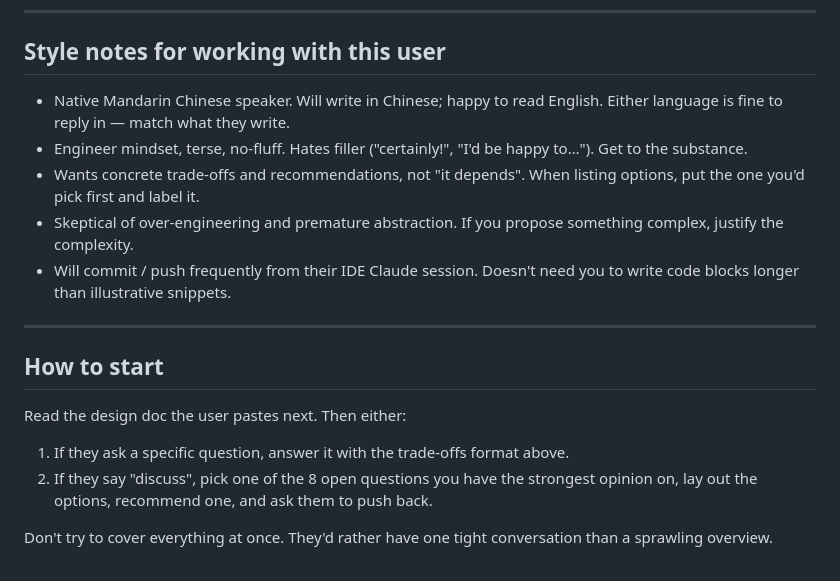
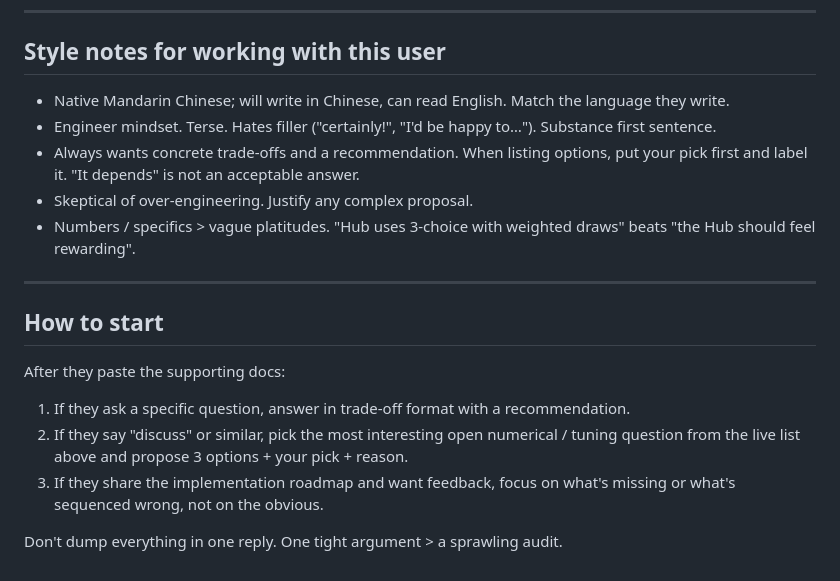
Before and after one commit to darkbearlab/code_zero_line, a Markdown page: docs/claude-chat-brief.md, the part around one of its changes. GitHub-like rendering.

```diff
--- a/docs/claude-chat-brief.md
+++ b/docs/claude-chat-brief.md
@@ -137,30 +188,30 @@ Less useful modes:
 
 ## Style notes for working with this user
 
-- Native Mandarin Chinese speaker. Will write in Chinese; happy to
-  read English. Either language is fine to reply in — match what
-  they write.
-- Engineer mindset, terse, no-fluff. Hates filler ("certainly!",
-  "I'd be happy to…"). Get to the substance.
-- Wants concrete trade-offs and recommendations, not "it depends".
-  When listing options, put the one you'd pick first and label it.
-- Skeptical of over-engineering and premature abstraction. If you
-  propose something complex, justify the complexity.
-- Will commit / push frequently from their IDE Claude session.
-  Doesn't need you to write code blocks longer than illustrative
-  snippets.
+- Native Mandarin Chinese; will write in Chinese, can read English.
+  Match the language they write.
+- Engineer mindset. Terse. Hates filler ("certainly!", "I'd be happy
+  to…"). Substance first sentence.
+- Always wants concrete trade-offs and a recommendation. When listing
+  options, put your pick first and label it. "It depends" is not an
+  acceptable answer.
+- Skeptical of over-engineering. Justify any complex proposal.
+- Numbers / specifics > vague platitudes. "Hub uses 3-choice with
+  weighted draws" beats "the Hub should feel rewarding".
 
 ---
 
 ## How to start
 
-Read the design doc the user pastes next. Then either:
+After they paste the supporting docs:
 
-1. If they ask a specific question, answer it with the trade-offs
-   format above.
-2. If they say "discuss", pick one of the 8 open questions you have
-   the strongest opinion on, lay out the options, recommend one, and
-   ask them to push back.
+1. If they ask a specific question, answer in trade-off format with a
+   recommendation.
+2. If they say "discuss" or similar, pick the most interesting open
+   numerical / tuning question from the live list above and propose
+   3 options + your pick + reason.
+3. If they share the implementation roadmap and want feedback, focus
+   on what's missing or what's sequenced wrong, not on the obvious.
 
-Don't try to cover everything at once. They'd rather have one tight
-conversation than a sprawling overview.
+Don't dump everything in one reply. One tight argument > a sprawling
+audit.
```
Also changed, not shown: other parts of docs/claude-chat-brief.md (+123 -72 lines), docs/implementation-roadmap.md (added, +277 -0 lines).
